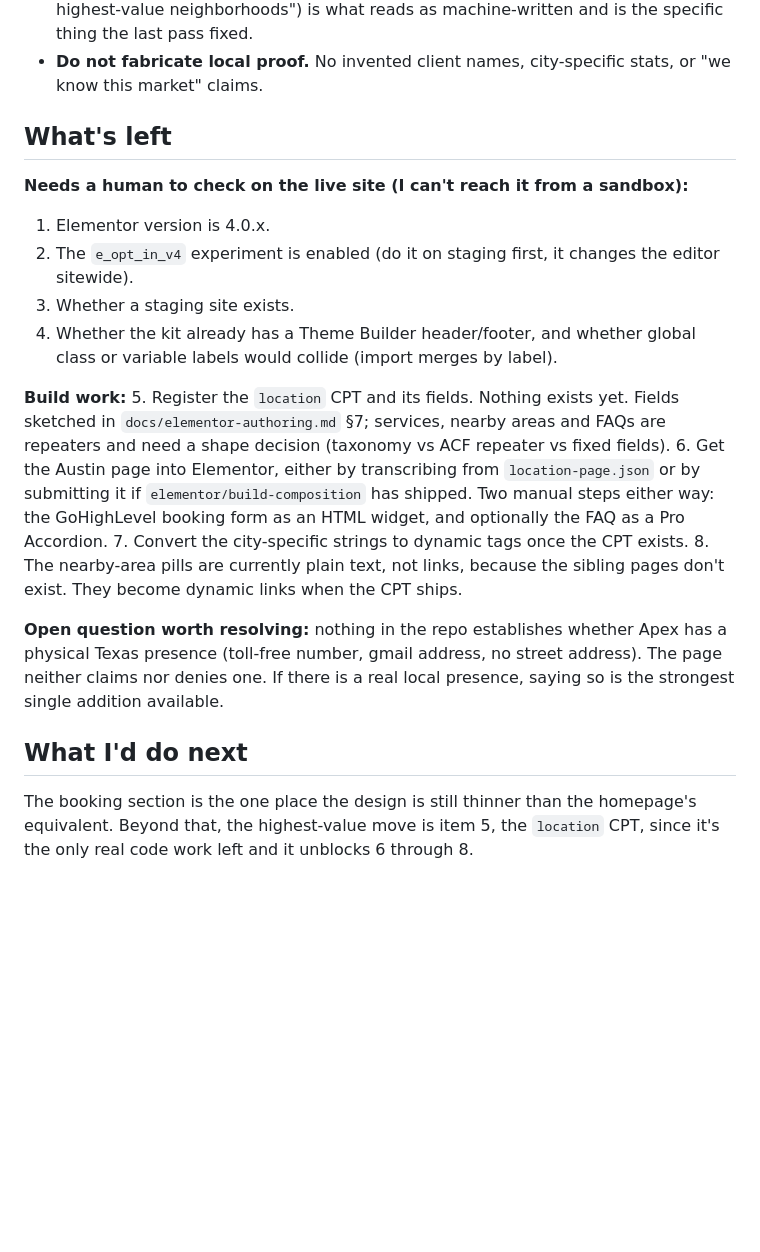
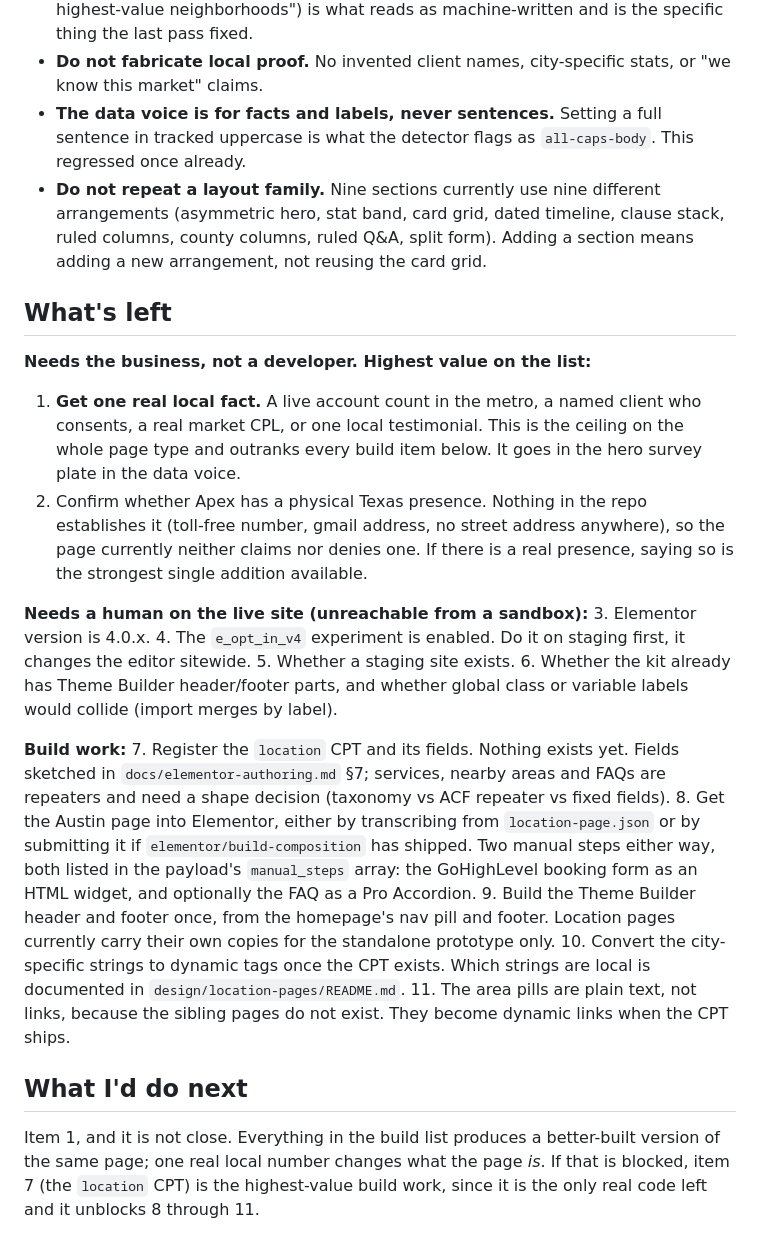
Before and after one commit to ansh024/apex-marketing, a Markdown page: docs/HANDOFF.md, the part around one of its changes. Drawn GitHub-style; blank space fills up the shorter version.

```diff
--- a/docs/HANDOFF.md
+++ b/docs/HANDOFF.md
@@ -78,33 +117,49 @@ returns a false clean result with exit 0.
   neighborhoods") is what reads as machine-written and is the specific thing the last pass fixed.
 - **Do not fabricate local proof.** No invented client names, city-specific stats, or "we know this
   market" claims.
+- **The data voice is for facts and labels, never sentences.** Setting a full sentence in tracked
+  uppercase is what the detector flags as `all-caps-body`. This regressed once already.
+- **Do not repeat a layout family.** Nine sections currently use nine different arrangements
+  (asymmetric hero, stat band, card grid, dated timeline, clause stack, ruled columns, county
+  columns, ruled Q&A, split form). Adding a section means adding a new arrangement, not reusing
+  the card grid.
 
 ## What's left
 
-**Needs a human to check on the live site (I can't reach it from a sandbox):**
-1. Elementor version is 4.0.x.
-2. The `e_opt_in_v4` experiment is enabled (do it on staging first, it changes the editor sitewide).
-3. Whether a staging site exists.
-4. Whether the kit already has a Theme Builder header/footer, and whether global class or variable
-   labels would collide (import merges by label).
+**Needs the business, not a developer. Highest value on the list:**
+1. **Get one real local fact.** A live account count in the metro, a named client who consents, a
+   real market CPL, or one local testimonial. This is the ceiling on the whole page type and
+   outranks every build item below. It goes in the hero survey plate in the data voice.
+2. Confirm whether Apex has a physical Texas presence. Nothing in the repo establishes it
+   (toll-free number, gmail address, no street address anywhere), so the page currently neither
+   claims nor denies one. If there is a real presence, saying so is the strongest single addition
+   available.
+
+**Needs a human on the live site (unreachable from a sandbox):**
+3. Elementor version is 4.0.x.
+4. The `e_opt_in_v4` experiment is enabled. Do it on staging first, it changes the editor sitewide.
+5. Whether a staging site exists.
+6. Whether the kit already has Theme Builder header/footer parts, and whether global class or
+   variable labels would collide (import merges by label).
 
 **Build work:**
-5. Register the `location` CPT and its fields. Nothing exists yet. Fields sketched in
+7. Register the `location` CPT and its fields. Nothing exists yet. Fields sketched in
    `docs/elementor-authoring.md` §7; services, nearby areas and FAQs are repeaters and need a shape
    decision (taxonomy vs ACF repeater vs fixed fields).
-6. Get the Austin page into Elementor, either by transcribing from `location-page.json` or by
-   submitting it if `elementor/build-composition` has shipped. Two manual steps either way: the
-   GoHighLevel booking form as an HTML widget, and optionally the FAQ as a Pro Accordion.
-7. Convert the city-specific strings to dynamic tags once the CPT exists.
-8. The nearby-area pills are currently plain text, not links, because the sibling pages don't
-   exist. They become dynamic links when the CPT ships.
-
-**Open question worth resolving:** nothing in the repo establishes whether Apex has a physical Texas
-presence (toll-free number, gmail address, no street address). The page neither claims nor denies
-one. If there is a real local presence, saying so is the strongest single addition available.
+8. Get the Austin page into Elementor, either by transcribing from `location-page.json` or by
+   submitting it if `elementor/build-composition` has shipped. Two manual steps either way, both
+   listed in the payload's `manual_steps` array: the GoHighLevel booking form as an HTML widget,
+   and optionally the FAQ as a Pro Accordion.
+9. Build the Theme Builder header and footer once, from the homepage's nav pill and footer.
+   Location pages currently carry their own copies for the standalone prototype only.
+10. Convert the city-specific strings to dynamic tags once the CPT exists. Which strings are local
+    is documented in `design/location-pages/README.md`.
+11. The area pills are plain text, not links, because the sibling pages do not exist. They become
+    dynamic links when the CPT ships.
 
 ## What I'd do next
 
-The booking section is the one place the design is still thinner than the homepage's equivalent.
-Beyond that, the highest-value move is item 5, the `location` CPT, since it's the only real code
-work left and it unblocks 6 through 8.
+Item 1, and it is not close. Everything in the build list produces a better-built version of the
+same page; one real local number changes what the page *is*. If that is blocked, item 7 (the
+`location` CPT) is the highest-value build work, since it is the only real code left and it
+unblocks 8 through 11.
```
Also changed, not shown: other parts of docs/HANDOFF.md (+51 -12 lines).
